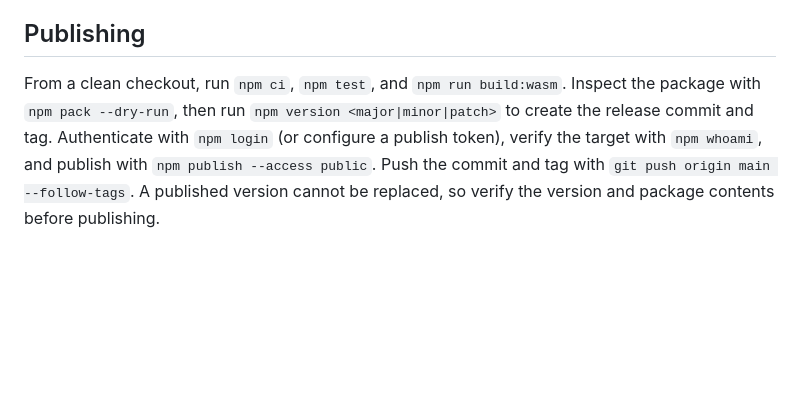
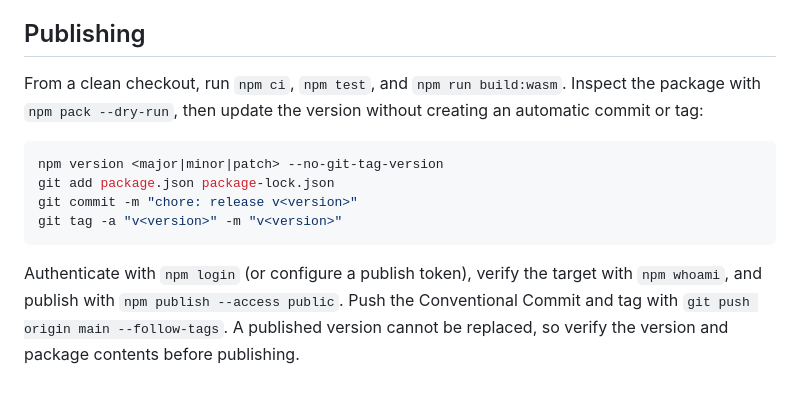
Before and after one commit to xrdavies/lib-jsnes, a Markdown page: README.md, the part around the change. Rendered like a GitHub page; blank space fills up the shorter version.

Commit message:
docs: keep npm release commits conventional

````diff
--- a/README.md
+++ b/README.md
@@ -826,4 +826,17 @@ band-limited resampling remain incomplete.
 
 ## Publishing
 
-From a clean checkout, run `npm ci`, `npm test`, and `npm run build:wasm`. Inspect the package with `npm pack --dry-run`, then run `npm version <major|minor|patch>` to create the release commit and tag. Authenticate with `npm login` (or configure a publish token), verify the target with `npm whoami`, and publish with `npm publish --access public`. Push the commit and tag with `git push origin main --follow-tags`. A published version cannot be replaced, so verify the version and package contents before publishing.
+From a clean checkout, run `npm ci`, `npm test`, and `npm run build:wasm`. Inspect the package with `npm pack --dry-run`, then update the version without creating an automatic commit or tag:
+
+```sh
+npm version <major|minor|patch> --no-git-tag-version
+git add package.json package-lock.json
+git commit -m "chore: release v<version>"
+git tag -a "v<version>" -m "v<version>"
+```
+
+Authenticate with `npm login` (or configure a publish token), verify the target
+with `npm whoami`, and publish with `npm publish --access public`. Push the
+Conventional Commit and tag with `git push origin main --follow-tags`. A published
+version cannot be replaced, so verify the version and package contents before
+publishing.
````
